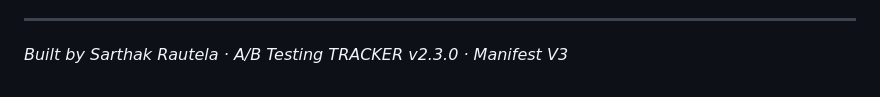
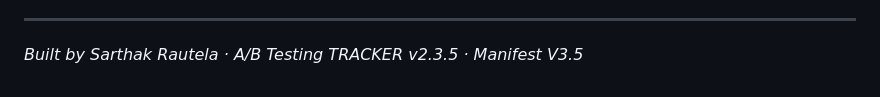
Before and after one commit to SARTHAK-RAUTELA/A-B_Testing_Tracker, a Markdown page: README.md, the part around the change. GitHub-like rendering.

Commit message:
readmeupdated

```diff
--- a/README.md
+++ b/README.md
@@ -181,4 +181,4 @@ This extension:
 
 ---
 
-*Built by Sarthak Rautela · A/B Testing TRACKER v2.3.0 · Manifest V3*
+*Built by Sarthak Rautela · A/B Testing TRACKER v2.3.5 · Manifest V3.5*
```
